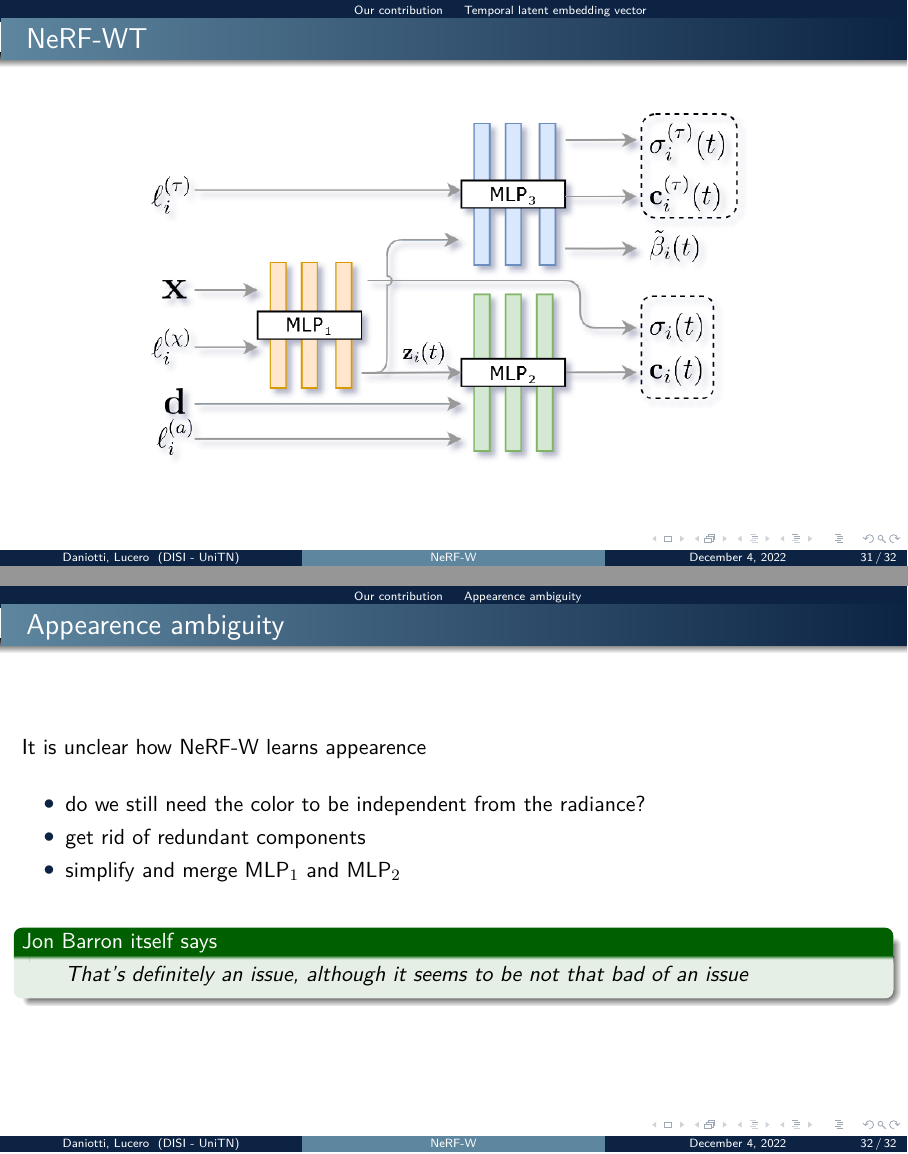
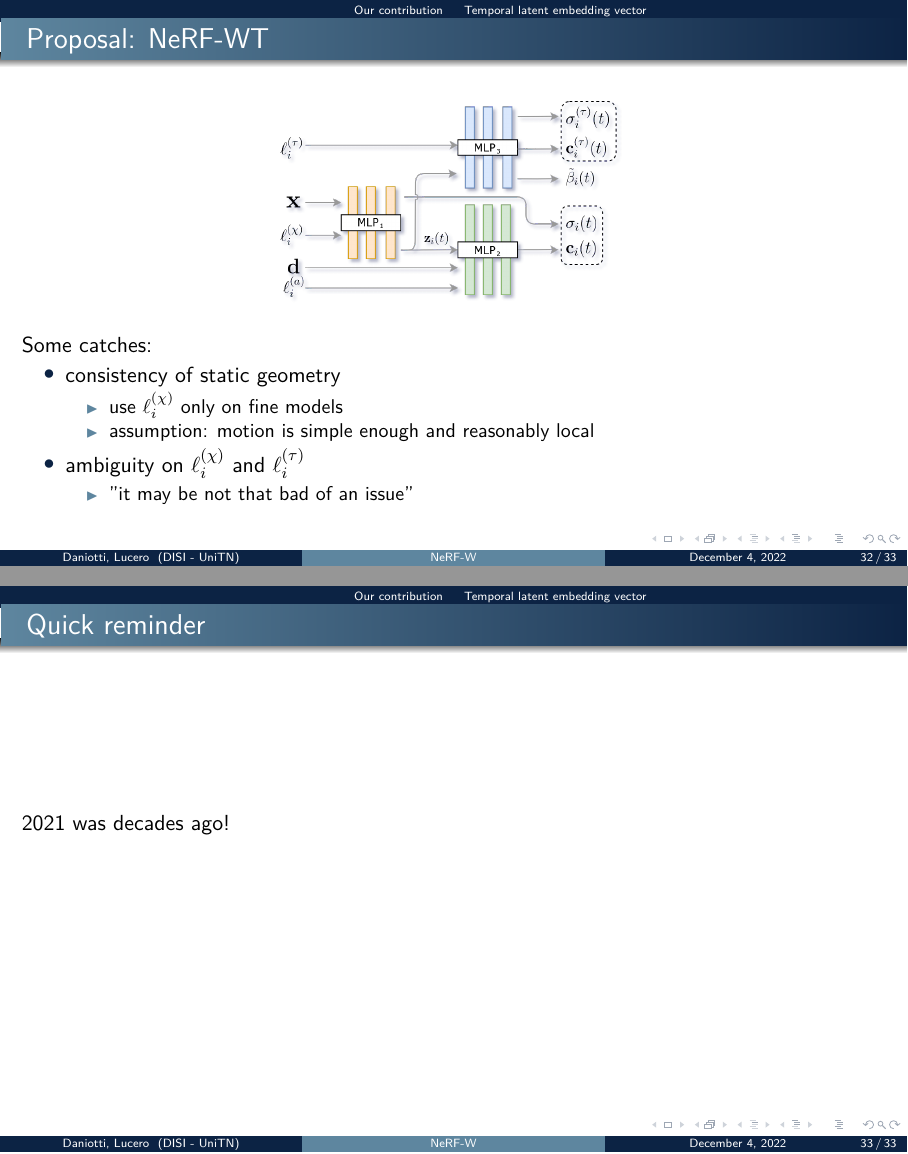
Before and after one commit to filippodaniotti/nerfw-presentation, LaTeX slides (src/main.tex): pages 50 and 51 of 52 before the commit and pages 60 and 61 of 62 after it, joined at a grey line. Compiled offline with pdfLaTeX.

Commit message:
finalizing

```diff
--- a/src/main.tex
+++ b/src/main.tex
@@ -559,28 +574,36 @@
     \end{equation*}
 \end{frame}
 
-\begin{frame}{NeRF-WT}
-
-    \begin{figure}
-        \includegraphics[width=.7\textwidth]{nerfwt-architecture.png}
-    \end{figure}
+\begin{frame}{Proposal: NeRF-WT}
+    \begin{onlyenv}<1>
+        \begin{figure}
+            \includegraphics[width=.7\textwidth]{nerfwt-architecture.png}
+        \end{figure}
+    \end{onlyenv}
+    \begin{onlyenv}<2>
+        \begin{figure}
+            \includegraphics[width=.4\textwidth]{nerfwt-architecture.png}
+        \end{figure}
+        Some catches:
+        \begin{itemize}
+            \item consistency of static geometry
+            \begin{itemize}
+                \item use \(\ell_i^{(\chi)}\) only on fine models
+                \item assumption: motion is simple enough and reasonably local
+            \end{itemize}
+            \item ambiguity on \(\ell_i^{(\chi)}\) and \(\ell_i^{(\tau)}\)
+            \begin{itemize}
+                \item "it may be not that bad of an issue"
+            \end{itemize}
+        \end{itemize}
+    \end{onlyenv}
 \end{frame}
 
-\subsection{Appearence ambiguity}
-\begin{frame}{Appearence ambiguity}
-    It is unclear how NeRF-W learns appearence
-    \bigskip
-    \begin{itemize}
-        \item do we still need the color to be independent from the radiance?
-        \item get rid of redundant components
-        \item simplify and merge MLP\(_1\) and MLP\(_2\)
-    \end{itemize}
-    \bigskip
-    \begin{exampleblock}{Jon Barron itself says}
-        \begin{quote}
-            That's definitely an issue, although it seems to be not that bad of an issue
-          \end{quote}
-    \end{exampleblock}
+\begin{frame}{Quick reminder}
+    2021 was decades ago!
+    \begin{figure}
+        % \animategraphics[loop,autoplay,width=.61\textwidth]{60}{assets/gifs/block-nerf/block-nerf-}{0}{199}
+    \end{figure}
 \end{frame}
 
 \begin{frame}[plain,noframenumbering]
```
Also changed, not shown: src/assets/images/epipolar.png (added), src/assets/images/table.png (added), src/main.tex (51 more changed lines), 3 other files.
